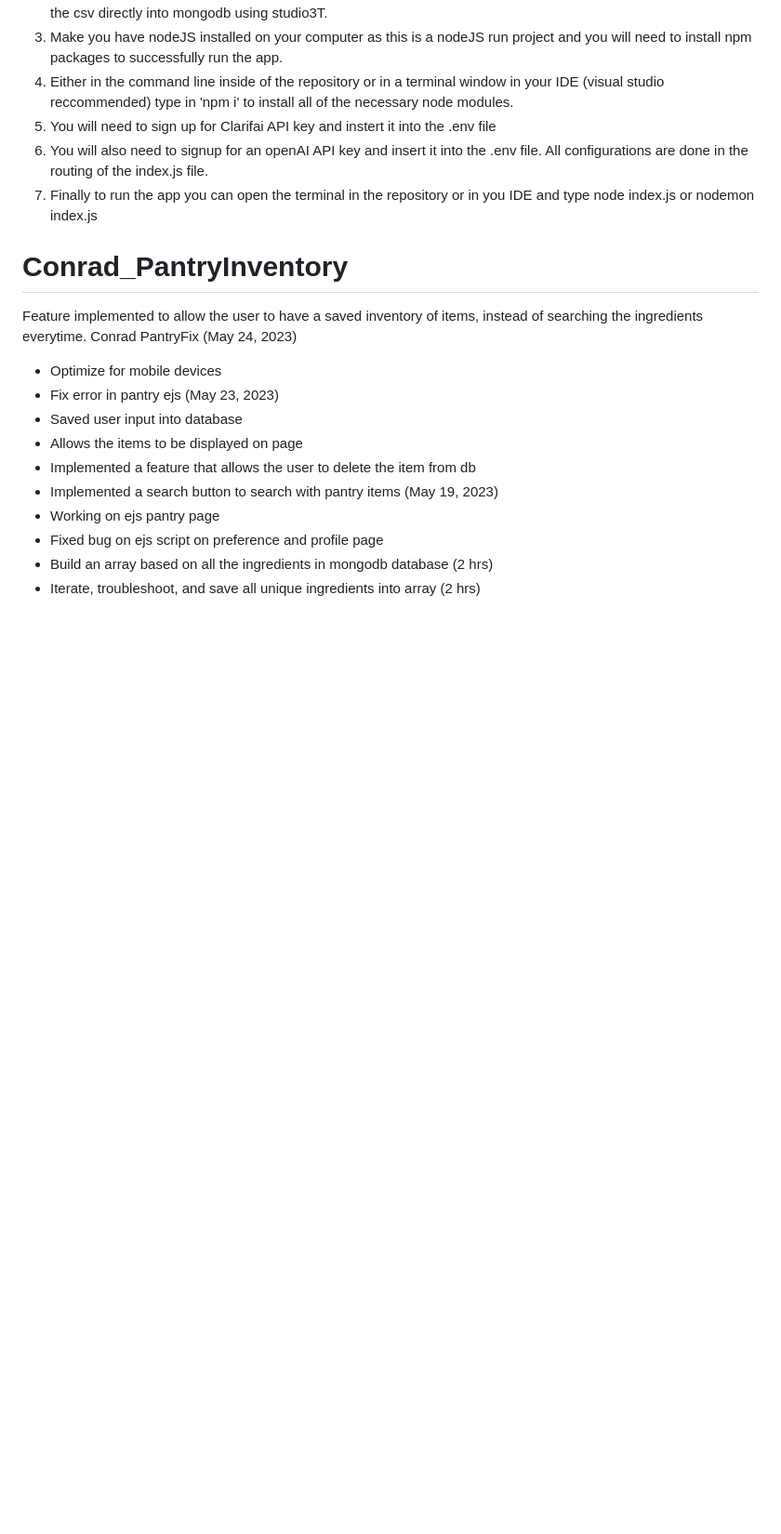
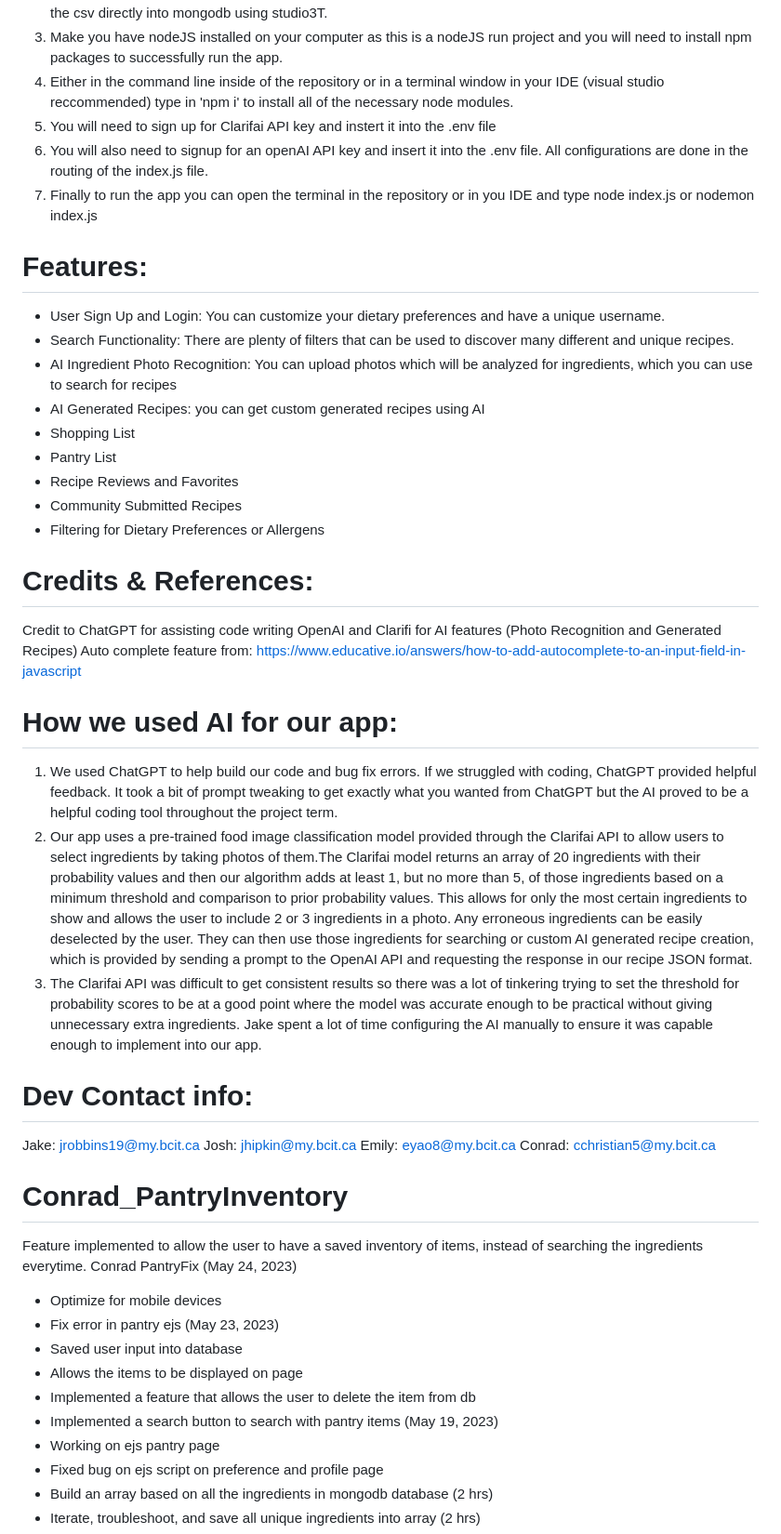
Before and after one commit to JoshHipkin/2800-202310-BBY13, a Markdown page: README.md, the part around the change. Shown at 93% size. GitHub-like rendering; blank space fills up the shorter version.

Commit message:
finished filling out readme file to include all required information

```diff
--- a/README.md
+++ b/README.md
@@ -197,6 +197,38 @@ CLARIFAI_SECRET=api key here
 6. You will also need to signup for an openAI API key and insert it into the .env file. All configurations are done in the routing of the index.js file.
 7. Finally to run the app you can open the terminal in the repository or in you IDE and type node index.js or nodemon index.js
 
+# Features:
+- User Sign Up and Login: You can customize your dietary preferences and have a unique username.
+- Search Functionality: There are plenty of filters that can be used to discover many different and unique recipes.
+- AI Ingredient Photo Recognition: You can upload photos which will be analyzed for ingredients, which you can use to search for recipes
+- AI Generated Recipes: you can get custom generated recipes using AI
+- Shopping List
+- Pantry List
+- Recipe Reviews and Favorites
+- Community Submitted Recipes
+- Filtering for Dietary Preferences or Allergens
+
+# Credits & References:
+Credit to ChatGPT for assisting code writing
+OpenAI and Clarifi for AI features (Photo Recognition and Generated Recipes)
+Auto complete feature from: https://www.educative.io/answers/how-to-add-autocomplete-to-an-input-field-in-javascript
+
+# How we used AI for our app:
+1. We used ChatGPT to help build our code and bug fix errors. If we struggled with coding, ChatGPT provided helpful feedback. It took a bit of prompt tweaking to get exactly what you wanted from ChatGPT but the AI proved to be a helpful coding tool throughout the project term.
+2. Our app uses a pre-trained food image classification model provided through the Clarifai API to allow users to select ingredients by taking photos of them.The Clarifai model returns an array of 20 ingredients with their probability values and then our algorithm adds at least 1, but no more than 5, of those ingredients based on a minimum threshold and comparison to prior probability values. This allows for only the most certain ingredients to show and allows the user to include 2 or 3 ingredients in a photo. Any erroneous ingredients can be easily deselected by the user. They can then use those ingredients for searching or custom AI generated recipe creation, which is provided by sending a prompt to the OpenAI API and requesting the response in our recipe JSON format.
+3. The Clarifai API was difficult to get consistent results so there was a lot of tinkering trying to set the threshold for probability scores to be at a good point where the model was accurate enough to be practical without giving unnecessary extra ingredients. Jake spent a lot of time configuring the AI manually to ensure it was capable enough to implement into our app.
+
+# Dev Contact info:
+Jake: jrobbins19@my.bcit.ca
+Josh: jhipkin@my.bcit.ca
+Emily: eyao8@my.bcit.ca
+Conrad: cchristian5@my.bcit.ca
+
+
+
+
+
+
 # Conrad_PantryInventory
 Feature implemented to allow the user to have a saved inventory of items, instead of searching the ingredients everytime.
 Conrad PantryFix
```
